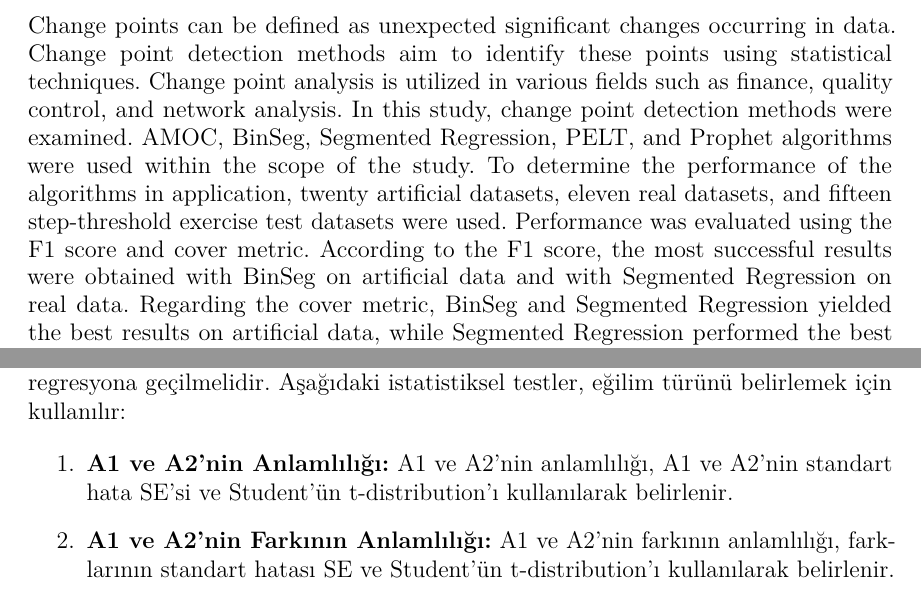
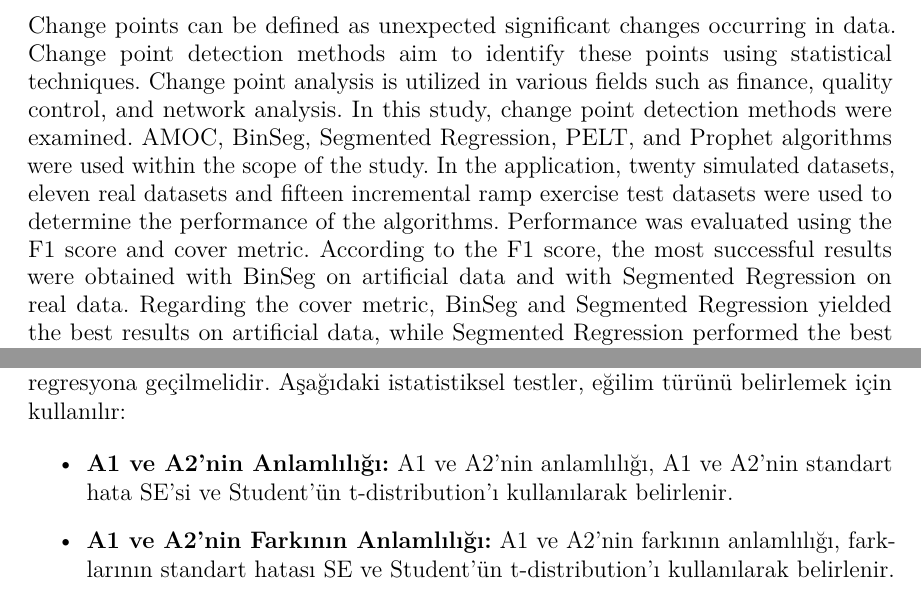
Before and after one commit to eyildiztepe/ChangePointDetection, a LaTeX thesis (_book/BP_Rapor.tex): two parts of pages 9 and 27 of 52, joined at a grey line, cut so that both start at the same text. Compiled offline with pdfLaTeX.

Commit message:
index.Rmd

```diff
--- a/_book/BP_Rapor.tex
+++ b/_book/BP_Rapor.tex
@@ -151,7 +151,7 @@ Değişim noktası verilerde meydana gelen beklenmedik anlamlı değişiklikler
 }
 
 \Abstract{
-Change points can be defined as unexpected significant changes occurring in data. Change point detection methods aim to identify these points using statistical techniques. Change point analysis is utilized in various fields such as finance, quality control, and network analysis. In this study, change point detection methods were examined. AMOC, BinSeg, Segmented Regression, PELT, and Prophet algorithms were used within the scope of the study. To determine the performance of the algorithms in application, twenty artificial datasets, eleven real datasets, and fifteen step-threshold exercise test datasets were used. Performance was evaluated using the F1 score and cover metric. According to the F1 score, the most successful results were obtained with BinSeg on artificial data and with Segmented Regression on real data. Regarding the cover metric, BinSeg and Segmented Regression yielded the best results on artificial data, while Segmented Regression performed the best on real data. To generate artificial data containing change points and apply the mentioned algorithms, an R Shiny web application was developed. Both R and Python programming languages were used in the study.\\
+Change points can be defined as unexpected significant changes occurring in data. Change point detection methods aim to identify these points using statistical techniques. Change point analysis is utilized in various fields such as finance, quality control, and network analysis. In this study, change point detection methods were examined. AMOC, BinSeg, Segmented Regression, PELT, and Prophet algorithms were used within the scope of the study. In the application, twenty simulated datasets, eleven real datasets and fifteen incremental ramp exercise test datasets were used to determine the performance of the algorithms. Performance was evaluated using the F1 score and cover metric. According to the F1 score, the most successful results were obtained with BinSeg on artificial data and with Segmented Regression on real data. Regarding the cover metric, BinSeg and Segmented Regression yielded the best results on artificial data, while Segmented Regression performed the best on real data. To generate artificial data containing change points and apply the mentioned algorithms, an R Shiny web application was developed. Both R and Python programming languages were used in the study.\\
 \strut \\
 
 \textbf{Keywords:} Changepoint, AMOC, BinSeg, PELT, Prophet, Segmented Regression, R shiny
@@ -211,7 +211,7 @@ Doç.Dr. Engin YILDIZTEPE
 \end{abstractTR}
 
 \begin{abstract}
-	Change points can be defined as unexpected significant changes occurring in data. Change point detection methods aim to identify these points using statistical techniques. Change point analysis is utilized in various fields such as finance, quality control, and network analysis. In this study, change point detection methods were examined. AMOC, BinSeg, Segmented Regression, PELT, and Prophet algorithms were used within the scope of the study. To determine the performance of the algorithms in application, twenty artificial datasets, eleven real datasets, and fifteen step-threshold exercise test datasets were used. Performance was evaluated using the F1 score and cover metric. According to the F1 score, the most successful results were obtained with BinSeg on artificial data and with Segmented Regression on real data. Regarding the cover metric, BinSeg and Segmented Regression yielded the best results on artificial data, while Segmented Regression performed the best on real data. To generate artificial data containing change points and apply the mentioned algorithms, an R Shiny web application was developed. Both R and Python programming languages were used in the study.\\
+	Change points can be defined as unexpected significant changes occurring in data. Change point detection methods aim to identify these points using statistical techniques. Change point analysis is utilized in various fields such as finance, quality control, and network analysis. In this study, change point detection methods were examined. AMOC, BinSeg, Segmented Regression, PELT, and Prophet algorithms were used within the scope of the study. In the application, twenty simulated datasets, eleven real datasets and fifteen incremental ramp exercise test datasets were used to determine the performance of the algorithms. Performance was evaluated using the F1 score and cover metric. According to the F1 score, the most successful results were obtained with BinSeg on artificial data and with Segmented Regression on real data. Regarding the cover metric, BinSeg and Segmented Regression yielded the best results on artificial data, while Segmented Regression performed the best on real data. To generate artificial data containing change points and apply the mentioned algorithms, an R Shiny web application was developed. Both R and Python programming languages were used in the study.\\
 \strut \\
 
 \textbf{Keywords:} Changepoint, AMOC, BinSeg, PELT, Prophet, Segmented Regression, R shiny
@@ -532,7 +532,7 @@ En uygun eğilimi belirlemede, bu eğilimin güvenilir (anlamlı) olduğundan em
 
 Eğer anlamlı bir değişim noktası tespit edilemezse, değişim noktası olmadan bir regresyona geçilmelidir. Aşağıdaki istatistiksel testler, eğilim türünü belirlemek için kullanılır:
 
-\begin{enumerate}
+\begin{itemize}
 \item \textbf{A1 ve A2'nin Anlamlılığı:} A1 ve A2'nin anlamlılığı, A1 ve A2'nin standart hata SE'si ve Student'ün t-distribution'ı kullanılarak belirlenir.
 \item \textbf{A1 ve A2'nin Farkının Anlamlılığı:} A1 ve A2'nin farkının anlamlılığı, farklarının standart hatası SE ve Student'ün t-distribution'ı kullanılarak belirlenir.
 \item \textbf{Y1 ve Y2'nin Farkının Anlamlılığı:} Y1 ve Y2'nin farkının anlamlılığı, farklarının standart hatası SE ve Student'ün t-distribution'ı kullanılarak belirlenir.
```
Also changed, not shown: _book/BP_Rapor.pdf, _book/BP_Rapor.tex (2 more changed lines), 2 other files.
